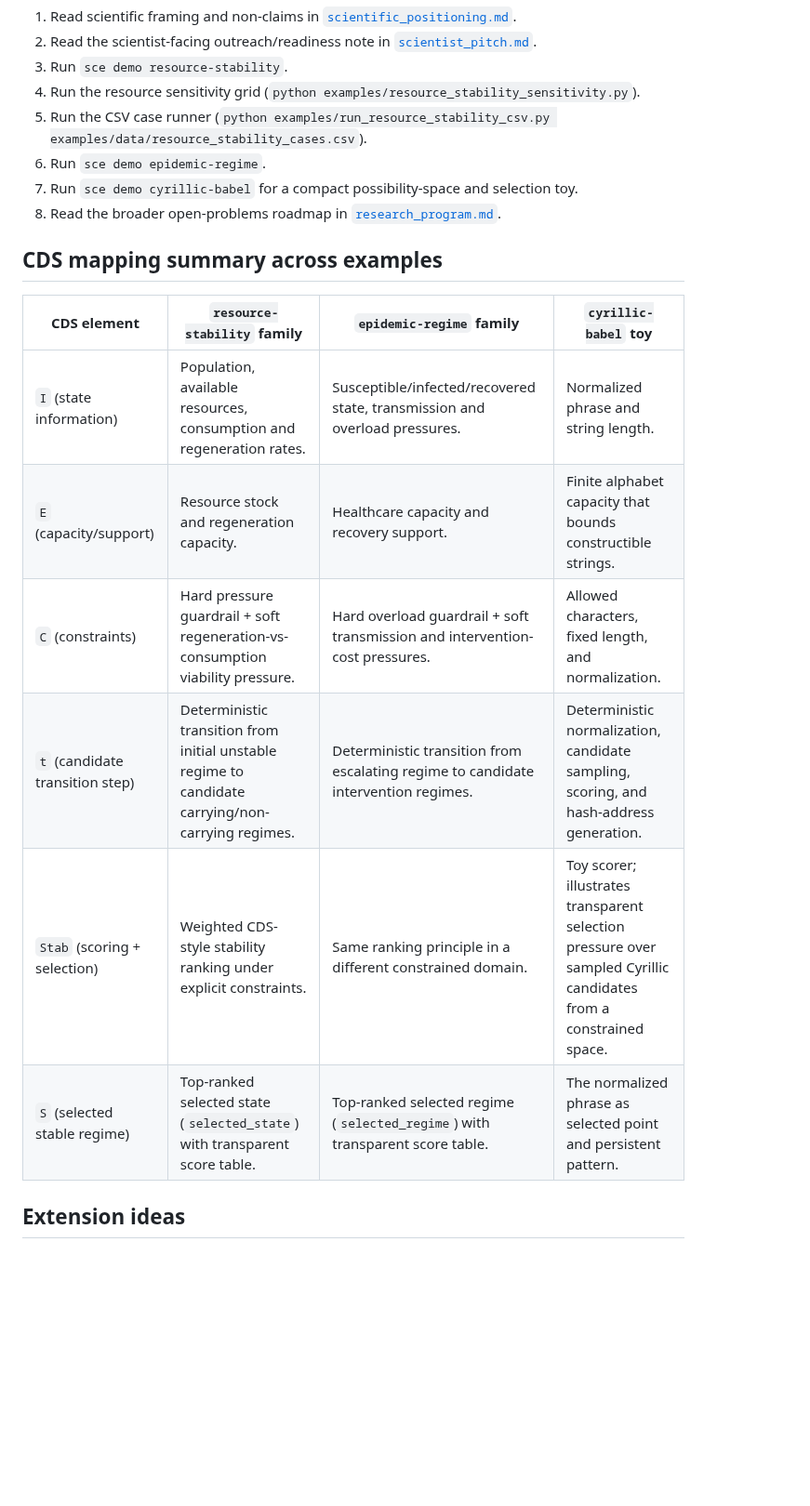
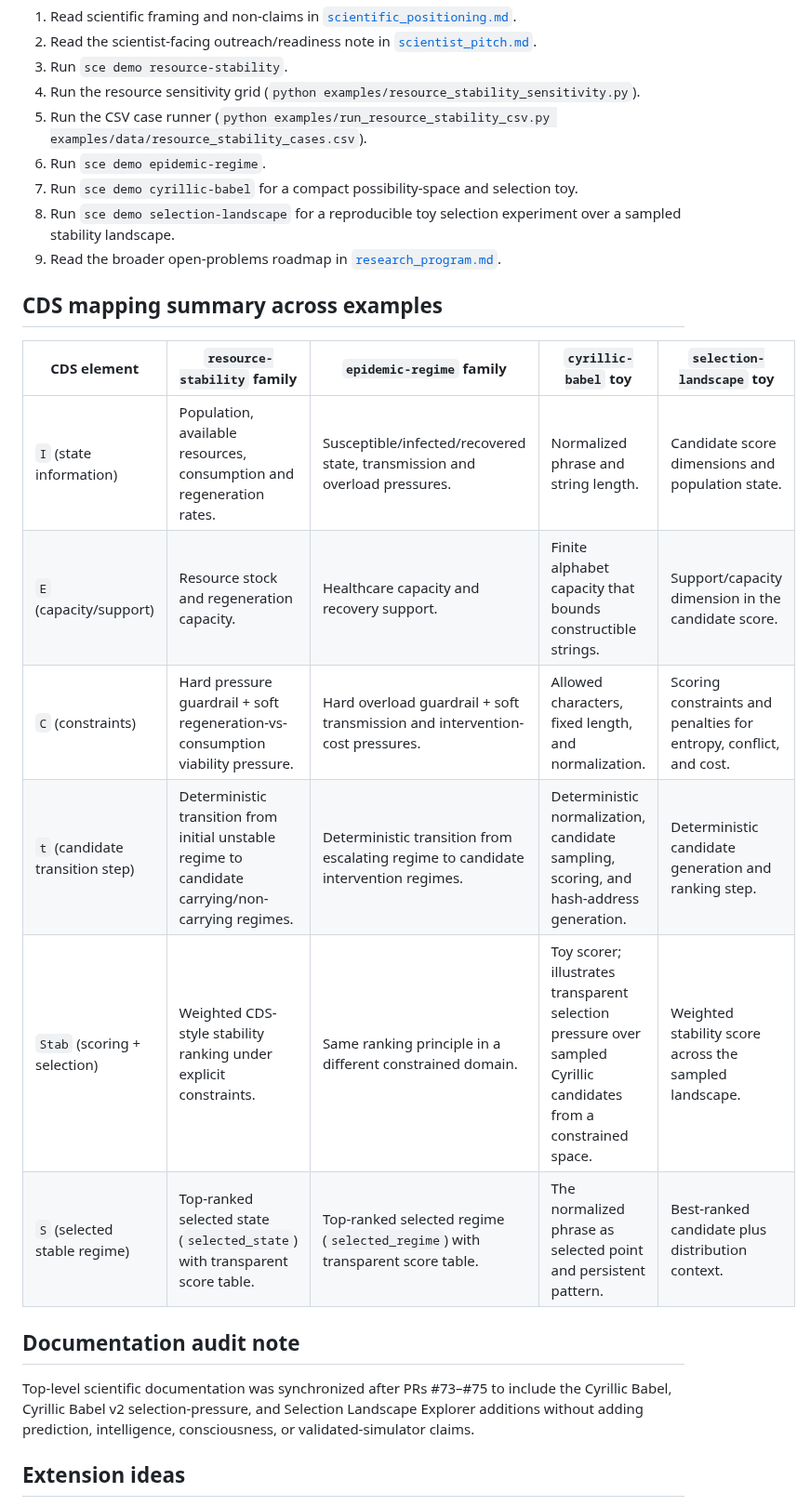
Before and after one commit to yanixkz/sce-core, a Markdown page: docs/scientific_examples.md, the part around one of its changes. Shown at 93% size. GitHub-like rendering; blank space fills up the shorter version.

```diff
--- a/docs/scientific_examples.md
+++ b/docs/scientific_examples.md
@@ -29,18 +30,23 @@ Want to validate backend endpoints with real requests (outside CLI demos)? See [
 5. Run the CSV case runner (`python examples/run_resource_stability_csv.py examples/data/resource_stability_cases.csv`).
 6. Run `sce demo epidemic-regime`.
 7. Run `sce demo cyrillic-babel` for a compact possibility-space and selection toy.
-8. Read the broader open-problems roadmap in [`research_program.md`](research_program.md).
+8. Run `sce demo selection-landscape` for a reproducible toy selection experiment over a sampled stability landscape.
+9. Read the broader open-problems roadmap in [`research_program.md`](research_program.md).
 
 ## CDS mapping summary across examples
 
-| CDS element | `resource-stability` family | `epidemic-regime` family | `cyrillic-babel` toy |
-|---|---|---|---|
-| `I` (state information) | Population, available resources, consumption and regeneration rates. | Susceptible/infected/recovered state, transmission and overload pressures. | Normalized phrase and string length. |
-| `E` (capacity/support) | Resource stock and regeneration capacity. | Healthcare capacity and recovery support. | Finite alphabet capacity that bounds constructible strings. |
-| `C` (constraints) | Hard pressure guardrail + soft regeneration-vs-consumption viability pressure. | Hard overload guardrail + soft transmission and intervention-cost pressures. | Allowed characters, fixed length, and normalization. |
-| `t` (candidate transition step) | Deterministic transition from initial unstable regime to candidate carrying/non-carrying regimes. | Deterministic transition from escalating regime to candidate intervention regimes. | Deterministic normalization, candidate sampling, scoring, and hash-address generation. |
-| `Stab` (scoring + selection) | Weighted CDS-style stability ranking under explicit constraints. | Same ranking principle in a different constrained domain. | Toy scorer; illustrates transparent selection pressure over sampled Cyrillic candidates from a constrained space. |
-| `S` (selected stable regime) | Top-ranked selected state (`selected_state`) with transparent score table. | Top-ranked selected regime (`selected_regime`) with transparent score table. | The normalized phrase as selected point and persistent pattern. |
+| CDS element | `resource-stability` family | `epidemic-regime` family | `cyrillic-babel` toy | `selection-landscape` toy |
+|---|---|---|---|---|
+| `I` (state information) | Population, available resources, consumption and regeneration rates. | Susceptible/infected/recovered state, transmission and overload pressures. | Normalized phrase and string length. | Candidate score dimensions and population state. |
+| `E` (capacity/support) | Resource stock and regeneration capacity. | Healthcare capacity and recovery support. | Finite alphabet capacity that bounds constructible strings. | Support/capacity dimension in the candidate score. |
+| `C` (constraints) | Hard pressure guardrail + soft regeneration-vs-consumption viability pressure. | Hard overload guardrail + soft transmission and intervention-cost pressures. | Allowed characters, fixed length, and normalization. | Scoring constraints and penalties for entropy, conflict, and cost. |
+| `t` (candidate transition step) | Deterministic transition from initial unstable regime to candidate carrying/non-carrying regimes. | Deterministic transition from escalating regime to candidate intervention regimes. | Deterministic normalization, candidate sampling, scoring, and hash-address generation. | Deterministic candidate generation and ranking step. |
+| `Stab` (scoring + selection) | Weighted CDS-style stability ranking under explicit constraints. | Same ranking principle in a different constrained domain. | Toy scorer; illustrates transparent selection pressure over sampled Cyrillic candidates from a constrained space. | Weighted stability score across the sampled landscape. |
+| `S` (selected stable regime) | Top-ranked selected state (`selected_state`) with transparent score table. | Top-ranked selected regime (`selected_regime`) with transparent score table. | The normalized phrase as selected point and persistent pattern. | Best-ranked candidate plus distribution context. |
+
+## Documentation audit note
+
+Top-level scientific documentation was synchronized after PRs #73–#75 to include the Cyrillic Babel, Cyrillic Babel v2 selection-pressure, and Selection Landscape Explorer additions without adding prediction, intelligence, consciousness, or validated-simulator claims.
 
 ## Extension ideas
 
```
Also changed, not shown: other parts of docs/scientific_examples.md (+1 -0 lines), README.md (+15 -1 lines), ROADMAP.md (+31 -3 lines).
